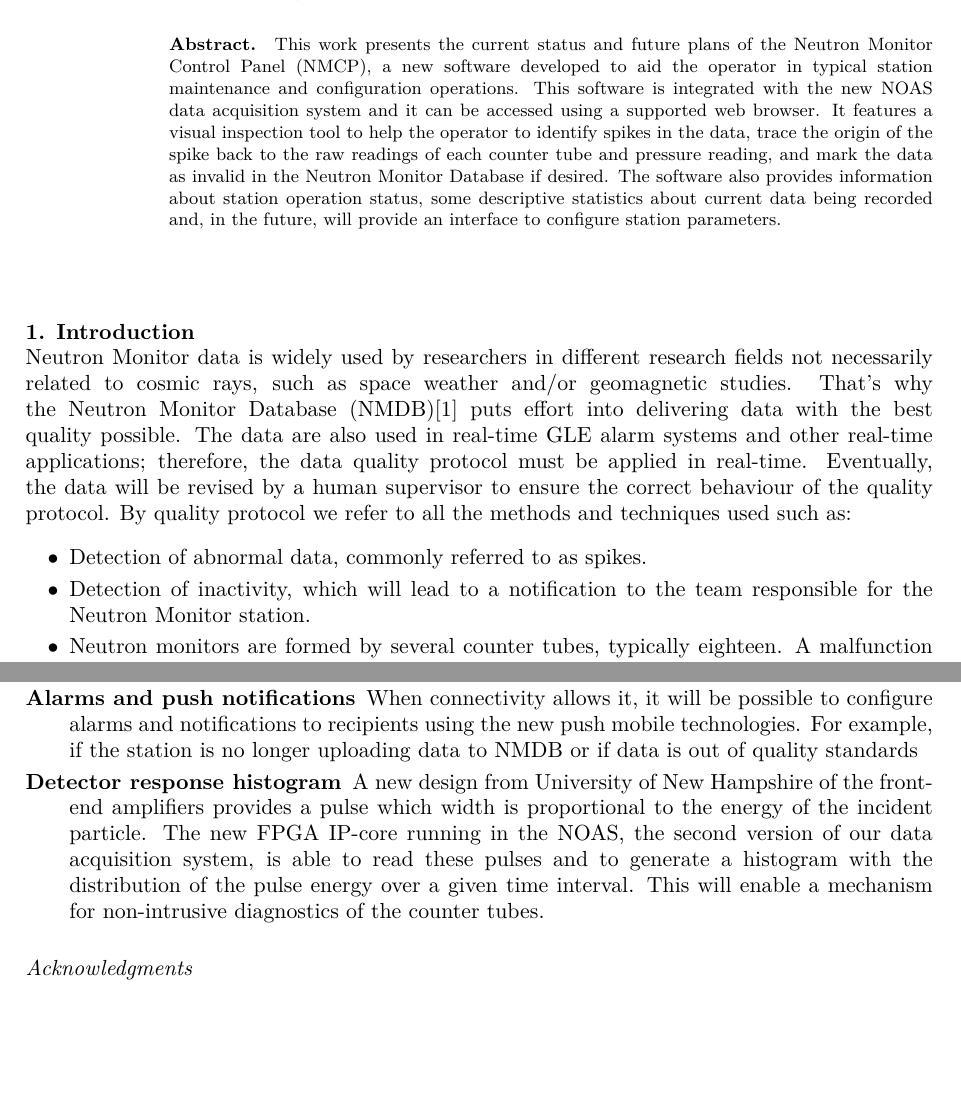
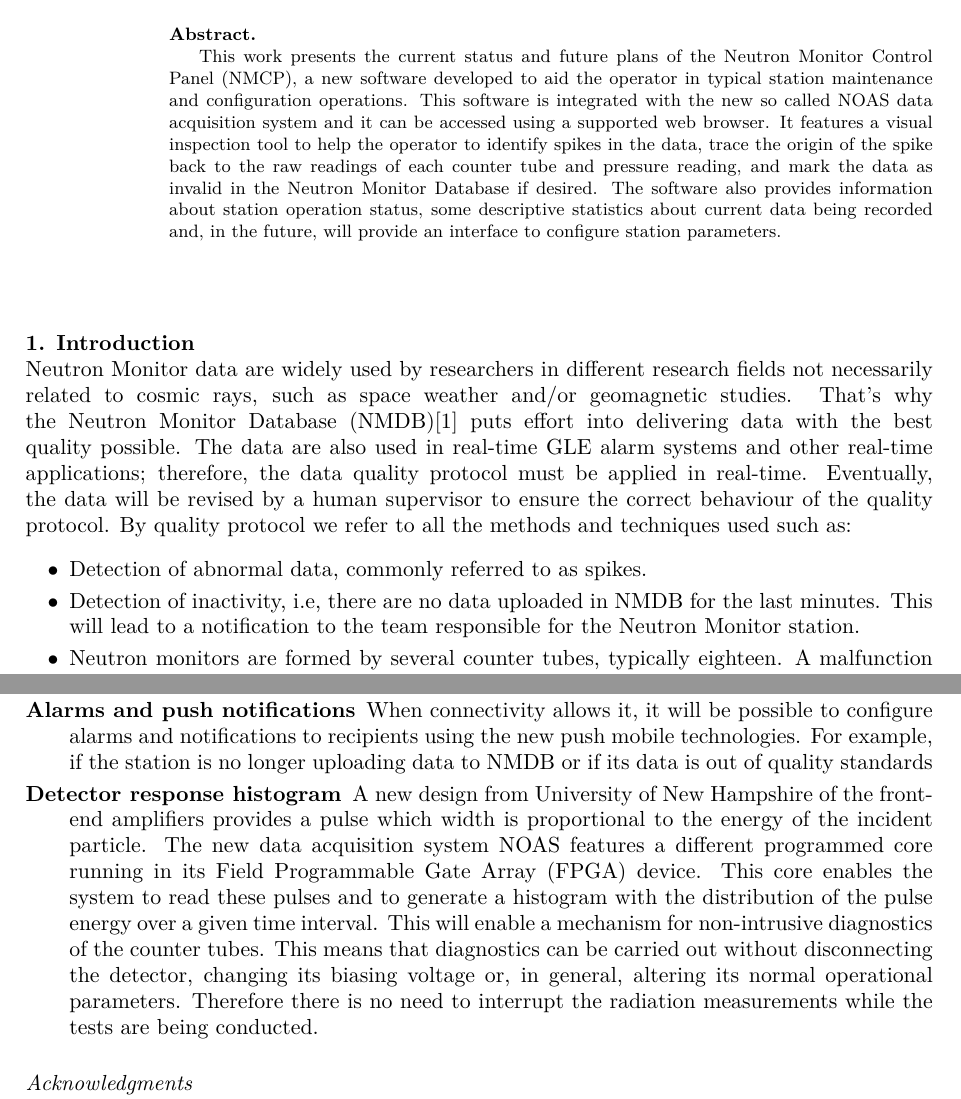
Before and after one commit to opobla/nmcp-article, a LaTeX document (nmcp.tex): two parts of pages 1 and 5 of 5, joined at a grey line, cut so that both start at the same text, the shorter picture padded with empty space. Compiled offline with pdfLaTeX.

Commit message:
Correcciones del revisor

```diff
--- a/nmcp.tex
+++ b/nmcp.tex
@@ -18,35 +18,39 @@ Catalán$^{1,2}$ and D Radchenko$^{2}$}
 \ead{oscar.gpoblacion@uah.es}
 
 \begin{abstract}
-    This work presents the current status and future plans of the
-    Neutron Monitor Control Panel (NMCP), a new software developed to aid the
-    operator in typical station maintenance and configuration operations. This
-    software is integrated with the new NOAS data acquisition system and it can
-    be accessed using a supported web browser. It features a visual inspection
-    tool to help the operator to identify spikes in the data, trace the origin
-    of the spike back to the raw readings of each counter tube and pressure
-    reading, and mark the data as invalid in the Neutron Monitor Database if
-    desired. The software also provides information about station operation
-    status, some descriptive statistics about current data being recorded and,
-    in the future, will provide an interface to configure station parameters.
+
+    This work presents the current status and future plans of the Neutron
+    Monitor Control Panel (NMCP), a new software developed to aid the operator
+    in typical station maintenance and configuration operations. This software
+    is integrated with the new so called NOAS data acquisition system and it
+    can be accessed using a supported web browser. It features a visual
+    inspection tool to help the operator to identify spikes in the data, trace
+    the origin of the spike back to the raw readings of each counter tube and
+    pressure reading, and mark the data as invalid in the Neutron Monitor
+    Database if desired. The software also provides information about station
+    operation status, some descriptive statistics about current data being
+    recorded and, in the future, will provide an interface to configure station
+    parameters.
+
 \end{abstract}
 
 \section{Introduction}
 
-Neutron Monitor data is widely used by researchers in different research fields
-not necessarily related to cosmic rays, such as space weather and/or geomagnetic
-studies. That's why the Neutron Monitor Database (NMDB)\cite{NMDB2011} puts
-effort into delivering data with the best quality possible. The data are also
-used in real-time GLE alarm systems and other real-time applications; therefore,
-the data quality protocol must be applied in real-time. Eventually, the data
-will be revised by a human supervisor to ensure the correct behaviour of the
-quality protocol. By quality protocol we refer to all the methods and techniques
-used such as:
+Neutron Monitor data are widely used by researchers in different research
+fields not necessarily related to cosmic rays, such as space weather and/or
+geomagnetic studies. That's why the Neutron Monitor Database
+(NMDB)\cite{NMDB2011} puts effort into delivering data with the best quality
+possible. The data are also used in real-time GLE alarm systems and other
+real-time applications; therefore, the data quality protocol must be applied in
+real-time. Eventually, the data will be revised by a human supervisor to ensure
+the correct behaviour of the quality protocol. By quality protocol we refer to
+all the methods and techniques used such as:
 
 \begin{itemize}
 	\item   Detection of abnormal data, commonly referred to as spikes.
-    \item   Detection of inactivity, which will lead to a notification to the
-        team responsible for the Neutron Monitor station.
+    \item   Detection of inactivity, i.e, there are no data uploaded in NMDB for
+        the last minutes. This will lead to a notification to the team
+        responsible for the Neutron Monitor station.
     \item Neutron monitors are formed by several counter tubes, typically
         eighteen. A malfunction in a single tube shouldn't make the entire
         station stop reading cosmic rays measurements. While it is true that
@@ -206,15 +211,20 @@ features are summarized below.
     \item[Alarms and push notifications] When connectivity allows it, it will
         be possible to configure alarms and notifications to recipients using
         the new push mobile technologies. For example, if the station is no
-        longer uploading data to NMDB or if data is out of quality standards
+        longer uploading data to NMDB or if its data is out of quality
+        standards
     \item[Detector response histogram] A new design from University of New
-      	Hampshire of the front-end amplifiers provides a pulse which
-        width is proportional to the energy of the incident particle. The new
-        FPGA IP-core running in the NOAS, the second version of our data
-        acquisition system, is able to read these pulses and to generate a
-        histogram with the distribution of the pulse energy over a given time
-        interval. This will enable a mechanism for non-intrusive diagnostics of
-        the counter tubes.
+        Hampshire of the front-end amplifiers provides a pulse which width is
+        proportional to the energy of the incident particle. The new data
+        acquisition system NOAS features a different programmed core running in
+        its Field Programmable Gate Array (FPGA) device. This core enables the
+        system to read these pulses and to generate a histogram with the
+        distribution of the pulse energy over a given time interval. This will
+        enable a mechanism for non-intrusive diagnostics of the counter tubes.
+        This means that diagnostics can be carried out without disconnecting the
+        detector, changing its biasing voltage or, in general, altering its
+        normal operational parameters. Therefore there is no need to interrupt
+        the radiation measurements while the tests are being conducted.
 \end{description}
 
 
```
Also changed, not shown: README.md, nmcp.tex (35 more changed lines).
